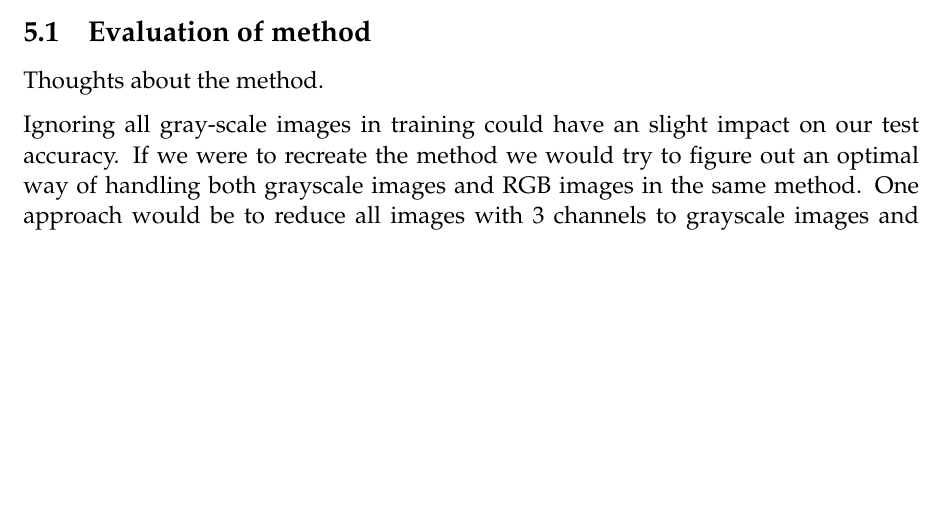
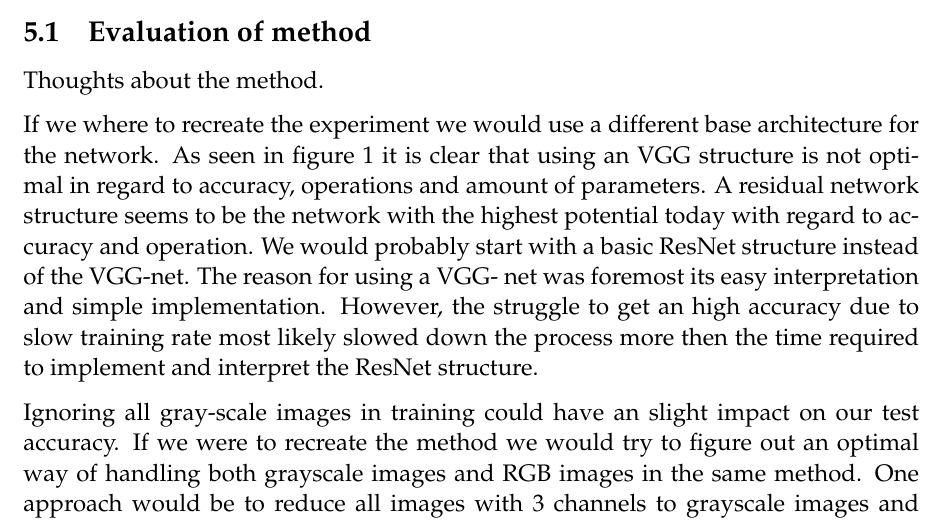
Before and after one commit to ThonyPrice/deepl_project, a LaTeX document (doc/LaTeX/report.tex): part of page 11 of 12, cut so that both start at the same text, the shorter picture padded with empty space. Compiled offline with pdfLaTeX.

Commit message:
added more to discussION

```diff
--- a/doc/LaTeX/report.tex
+++ b/doc/LaTeX/report.tex
@@ -158,6 +158,12 @@ The top-1 accuracy was \textbf{X} and top-5 accuracy \textbf{Y}. This indicates
 \subsection{Evaluation of method}
 Thoughts about the method.
 
+If we where to recreate the experiment we would use a different base architecture for the network.
+As seen in figure \ref{wrap-fig:graph_cnns} it is clear that using an VGG structure is not optimal in regard to accuracy, operations and amount of parameters.
+A residual network structure seems to be the network with the highest potential today with regard to accuracy and operation.
+We would probably start with a basic ResNet structure instead of the VGG-net.
+The reason for using a VGG- net was foremost its easy interpretation and simple implementation. However, the struggle to get an high accuracy due to slow training rate most likely slowed down the process more then the time required to implement and interpret the ResNet structure.
+
 Ignoring all gray-scale images in training could have an slight impact on our test accuracy. If we were to recreate the method we would try to figure out an optimal way of handling both grayscale images and RGB images in the same method. One approach would be to reduce all images with 3 channels to grayscale images and create a model optimal for only 1 channel images. Another approach would be to use a assemble methodology with one network adapted for grayscale images and one for RGB images.
 
 \subsection{Evaluation of results}
```
Also changed, not shown: doc/LaTeX/report.tex (2 more changed lines).
